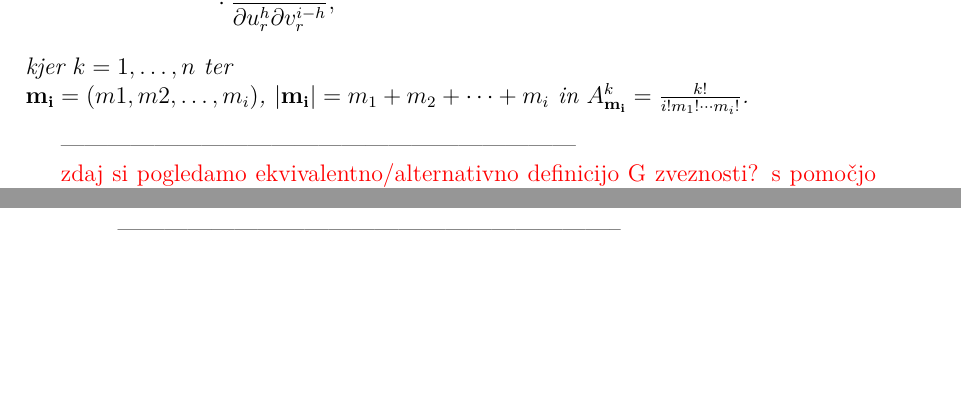
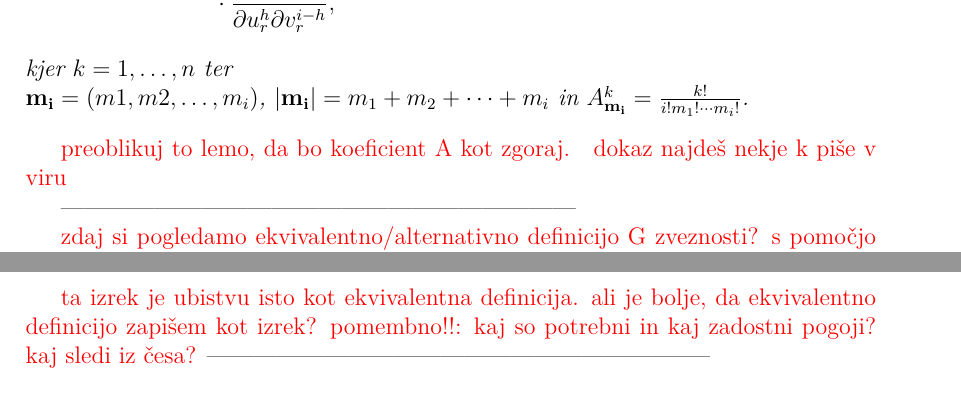
Before and after one commit to KatarinaCerne/Geometrijska-zveznost, a LaTeX document (magisterij.tex): two parts of pages 12 and 13 of 18 before the commit and two parts of pages 12 and 14 of 18 after it, joined at a grey line, cut so that both start at the same text, the shorter picture padded with empty space. The pictures show the PDF file magisterij.pdf that the author committed with the source.

Commit message:
ne vem sploh

```diff
--- a/magisterij.tex
+++ b/magisterij.tex
@@ -368,6 +369,9 @@ Z $u_x^{m_i}$ je označen $m_i$-ti delni odvod funkcije $u$ po $x$.
   kjer $k=1,\ldots,n$ ter\\
   $\mathbf{m_i} = (m1,m2,\ldots,m_i)$, $|\mathbf{m_i}|=m_1+m_2+\cdots+m_i$ in $A_{\mathbf{m_i}}^k = \frac{k!}{i!m_1!\cdots m_i!}$.
 \end{lema}
+
+\todo{preoblikuj to lemo, da bo koeficient A kot zgoraj. }
+\todo{dokaz najdeš nekje k piše v viru}
 
 ------------------------------------------------------------------
 
@@ -455,6 +460,9 @@ zveznosti.
   $\mathbf{m_i} = (m1,m2,\ldots,m_i)$, $|\mathbf{m_i}|=m_1+m_2+\cdots+m_i$ in $A_{\mathbf{m_i}}^k = \frac{k!}{i!m_1!\cdots m_i!}$.
 \end{izrek}
 
+\todo{ta izrek je ubistvu isto kot ekvivalentna definicija.
+ali je bolje, da ekvivalentno definicijo zapišem kot izrek?
+pomembno!!: kaj so potrebni in kaj zadostni pogoji? kaj sledi iz česa?}
 -----------------------------------------------------------------
 
 \section{$G^1$ zveznost}
```
Also changed, not shown: magisterij.pdf, magisterij.tex (8 more changed lines).
